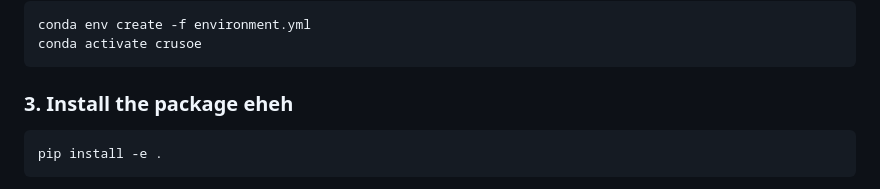
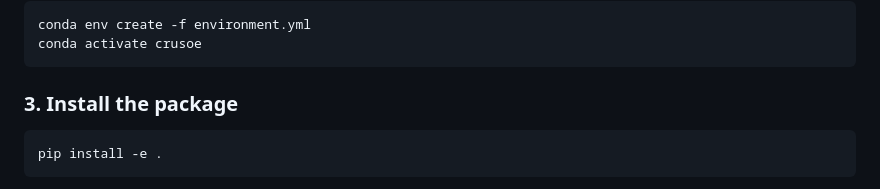
Before and after one commit to 0xbadc0ffe/Crusoe-Cogniland, a Markdown page: README.md, the part around the change. Drawn GitHub-style.

Commit message:
bug risolto

````diff
--- a/README.md
+++ b/README.md
@@ -18,7 +18,7 @@ conda env create -f environment.yml
 conda activate crusoe
 ```
 
-### 3. Install the package eheh
+### 3. Install the package
 
 ```bash
 pip install -e .
````
